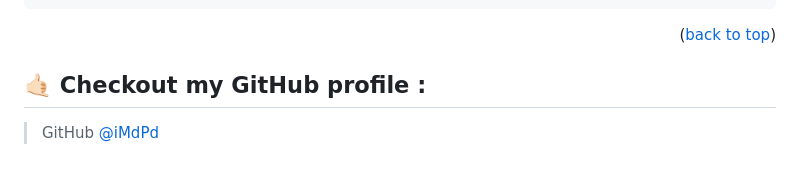
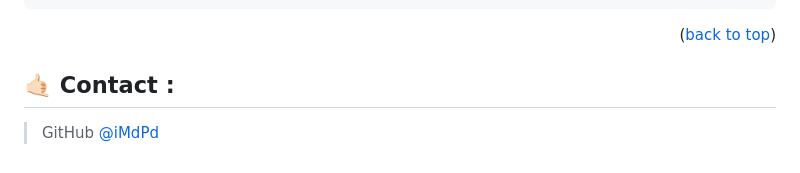
Before and after one commit to iMdPd/jsPizzeria, a Markdown page: README.md, the part around one of its changes. Rendered like a GitHub page.

```diff
--- a/README.md
+++ b/README.md
@@ -84,6 +84,6 @@ $ npm run watch
 
 <p align="right">(<a style="color: #ff6b6b;" href="#readme-top">back to top</a>)</p>
 
-## 🤙🏻 <a id="profile">Checkout my GitHub profile :</a>
+## 🤙🏻 <a id="contact">Contact :</a>
 
 > GitHub [@iMdPd](https://github.com/iMdPd)
```
Also changed, not shown: other parts of README.md (+5 -5 lines).
